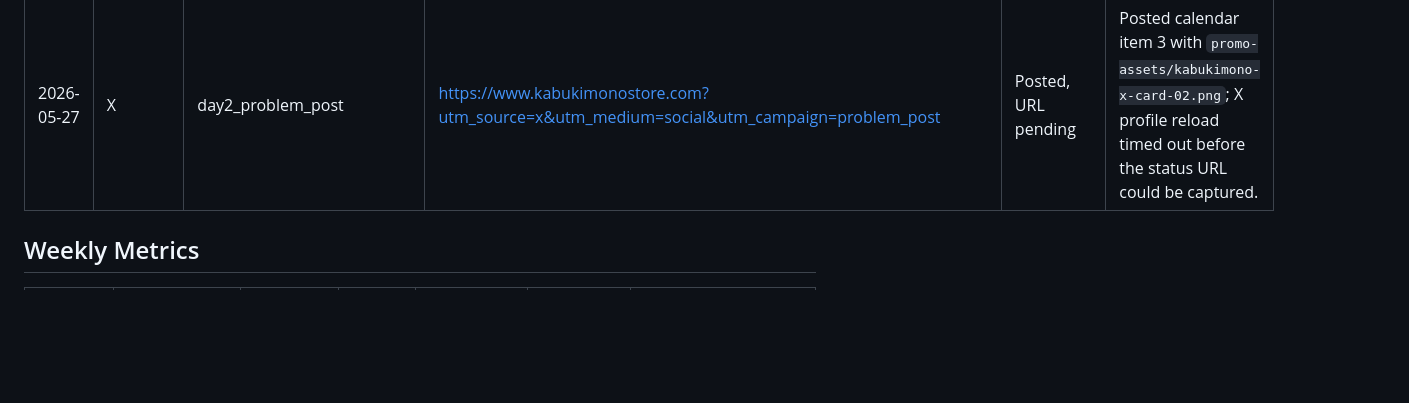
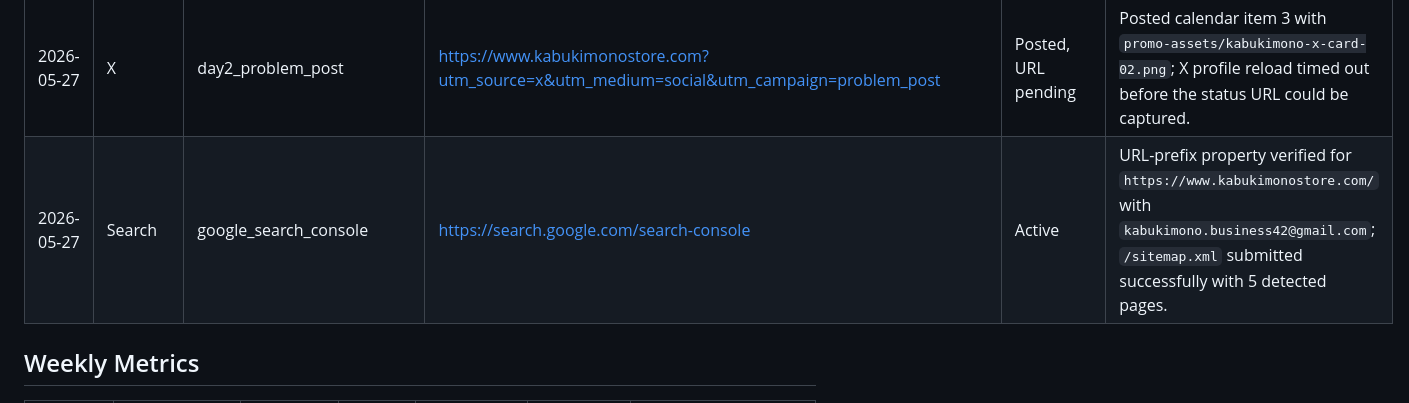
Before and after one commit to onigogames-debug/kabukimonoweb, a Markdown page: CAMPAIGN_LOG.md, the part around the change. Drawn GitHub-style; blank space fills up the shorter version.

Commit message:
Log Search Console setup

```diff
--- a/CAMPAIGN_LOG.md
+++ b/CAMPAIGN_LOG.md
@@ -19,6 +19,7 @@
 | 2026-05-27 | Amazon KDP | kdp_detail_keywords_update | https://www.amazon.co.jp/dp/B0GY8549WX | Submitted | Updated KDP book description and seven search keywords; status changed to `販売中 変更事項のレビュー中`. |
 | 2026-05-27 | Amazon KDP | aplus_content_creation | https://kdp.amazon.co.jp/aplus/content-manager | Submitted | Text-first A+ Content submitted for ASIN `B0GY8549WX`; hero asset was uploaded to the KDP asset library but omitted from the submitted module due KDP alt-text validation instability. |
 | 2026-05-27 | X | day2_problem_post | https://www.kabukimonostore.com?utm_source=x&utm_medium=social&utm_campaign=problem_post | Posted, URL pending | Posted calendar item 3 with `promo-assets/kabukimono-x-card-02.png`; X profile reload timed out before the status URL could be captured. |
+| 2026-05-27 | Search | google_search_console | https://search.google.com/search-console | Active | URL-prefix property verified for `https://www.kabukimonostore.com/` with `kabukimono.business42@gmail.com`; `/sitemap.xml` submitted successfully with 5 detected pages. |
 
 ## Weekly Metrics
 
```
Also changed, not shown: OPERATIONS.md (+5 -0 lines).
